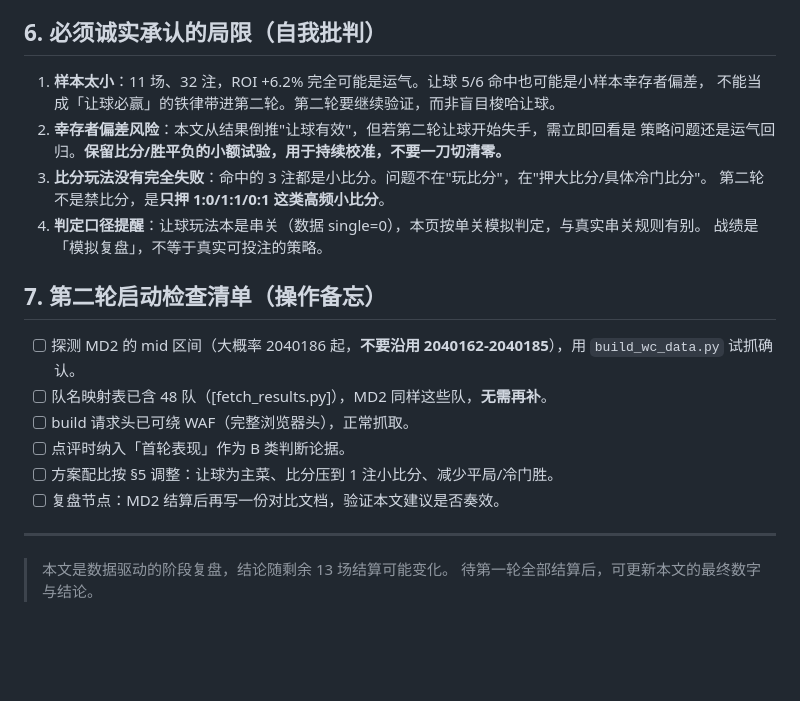
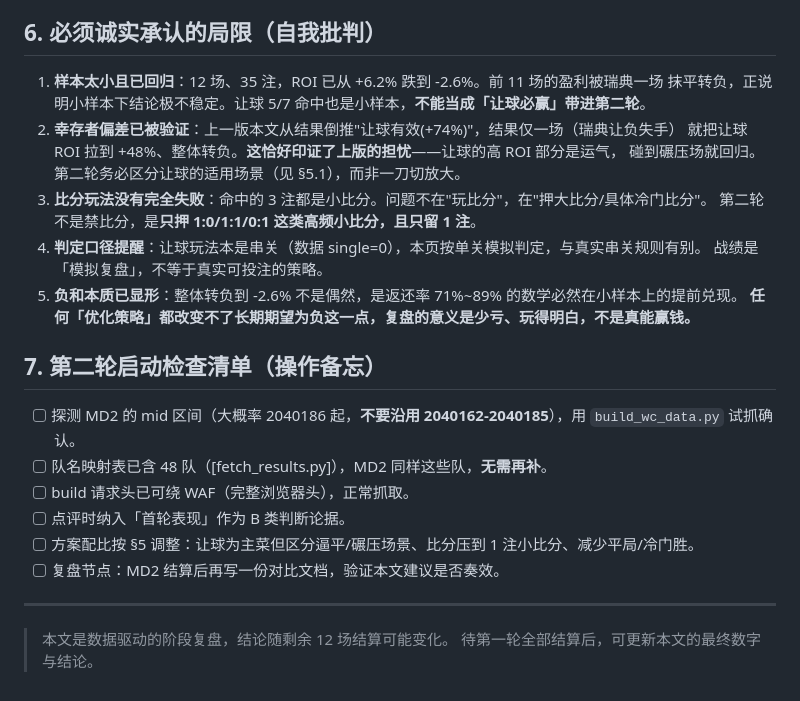
Before and after one commit to GhaSiKey/hello.github.io, a Markdown page: docs/round1-review.md, the part around one of its changes. GitHub-like rendering; blank space fills up the shorter version.

```diff
--- a/docs/round1-review.md
+++ b/docs/round1-review.md
@@ -116,14 +141,17 @@ MD2 比 MD1 多了**第一轮的真实表现**可参考，这是巨大优势：
 
 ## 6. 必须诚实承认的局限（自我批判）
 
-1. **样本太小**：11 场、32 注，ROI +6.2% 完全可能是运气。让球 5/6 命中也可能是小样本幸存者偏差，
-   不能当成「让球必赢」的铁律带进第二轮。第二轮要继续验证，而非盲目梭哈让球。
-2. **幸存者偏差风险**：本文从结果倒推"让球有效"，但若第二轮让球开始失手，需立即回看是
-   策略问题还是运气回归。**保留比分/胜平负的小额试验，用于持续校准，不要一刀切清零。**
+1. **样本太小且已回归**：12 场、35 注，ROI 已从 +6.2% 跌到 -2.6%。前 11 场的盈利被瑞典一场
+   抹平转负，正说明小样本下结论极不稳定。让球 5/7 命中也是小样本，**不能当成「让球必赢」带进第二轮**。
+2. **幸存者偏差已被验证**：上一版本文从结果倒推"让球有效(+74%)"，结果仅一场（瑞典让负失手）
+   就把让球 ROI 拉到 +48%、整体转负。**这恰好印证了上版的担忧**——让球的高 ROI 部分是运气，
+   碰到碾压场就回归。第二轮务必区分让球的适用场景（见 §5.1），而非一刀切放大。
 3. **比分玩法没有完全失败**：命中的 3 注都是小比分。问题不在"玩比分"，在"押大比分/具体冷门比分"。
-   第二轮不是禁比分，是**只押 1:0/1:1/0:1 这类高频小比分**。
+   第二轮不是禁比分，是**只押 1:0/1:1/0:1 这类高频小比分，且只留 1 注**。
 4. **判定口径提醒**：让球玩法本是串关（数据 single=0），本页按单关模拟判定，与真实串关规则有别。
    战绩是「模拟复盘」，不等于真实可投注的策略。
+5. **负和本质已显形**：整体转负到 -2.6% 不是偶然，是返还率 71%~89% 的数学必然在小样本上的提前兑现。
+   **任何「优化策略」都改变不了长期期望为负这一点，复盘的意义是少亏、玩得明白，不是真能赢钱。**
 
 ## 7. 第二轮启动检查清单（操作备忘）
 
@@ -131,10 +159,10 @@ MD2 比 MD1 多了**第一轮的真实表现**可参考，这是巨大优势：
 - [ ] 队名映射表已含 48 队（[fetch_results.py]），MD2 同样这些队，**无需再补**。
 - [ ] build 请求头已可绕 WAF（完整浏览器头），正常抓取。
 - [ ] 点评时纳入「首轮表现」作为 B 类判断论据。
-- [ ] 方案配比按 §5 调整：让球为主菜、比分压到 1 注小比分、减少平局/冷门胜。
+- [ ] 方案配比按 §5 调整：让球为主菜但区分逼平/碾压场景、比分压到 1 注小比分、减少平局/冷门胜。
 - [ ] 复盘节点：MD2 结算后再写一份对比文档，验证本文建议是否奏效。
 
 ---
 
-> 本文是数据驱动的阶段复盘，结论随剩余 13 场结算可能变化。
+> 本文是数据驱动的阶段复盘，结论随剩余 12 场结算可能变化。
 > 待第一轮全部结算后，可更新本文的最终数字与结论。
```
Also changed, not shown: other parts of docs/round1-review.md (+59 -34 lines).
